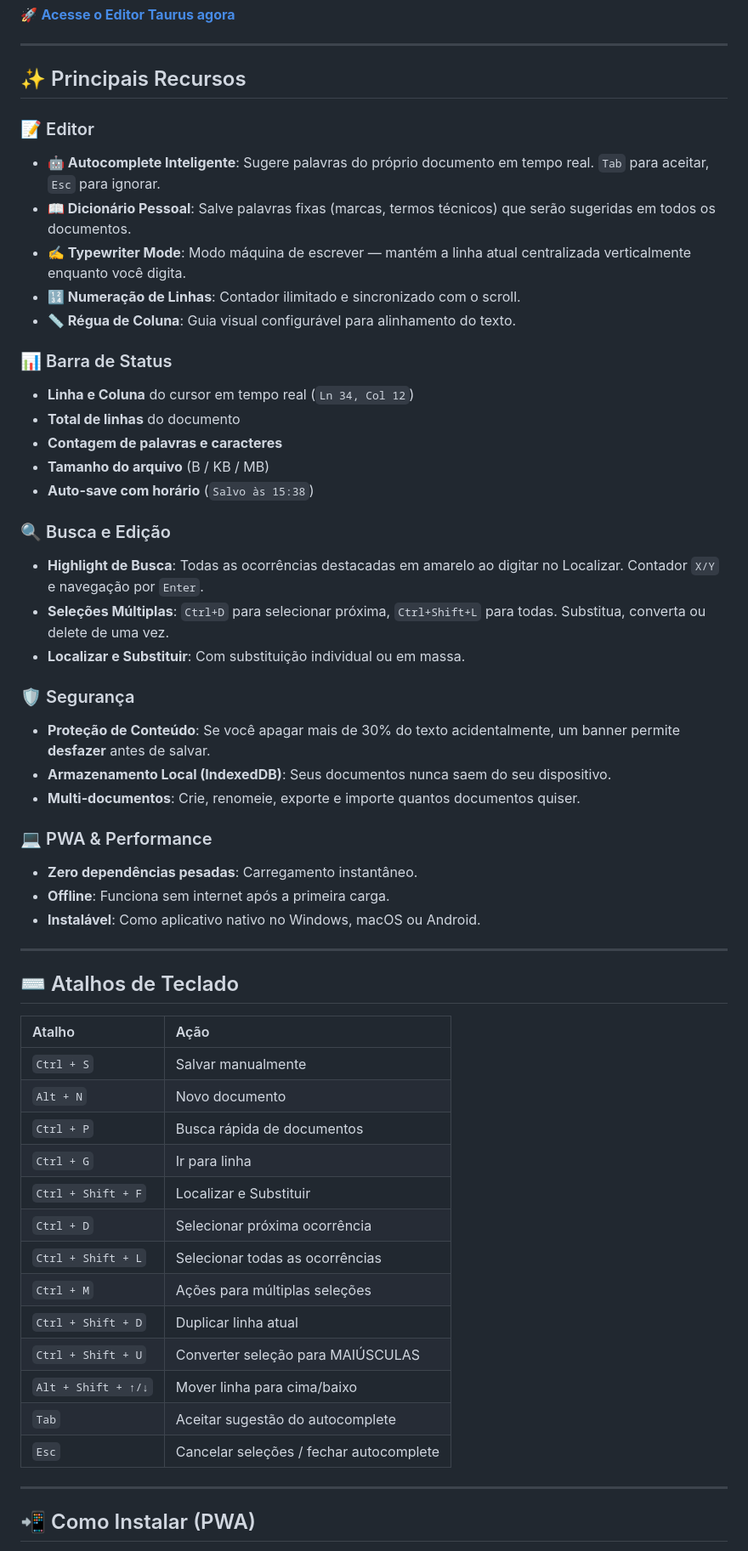
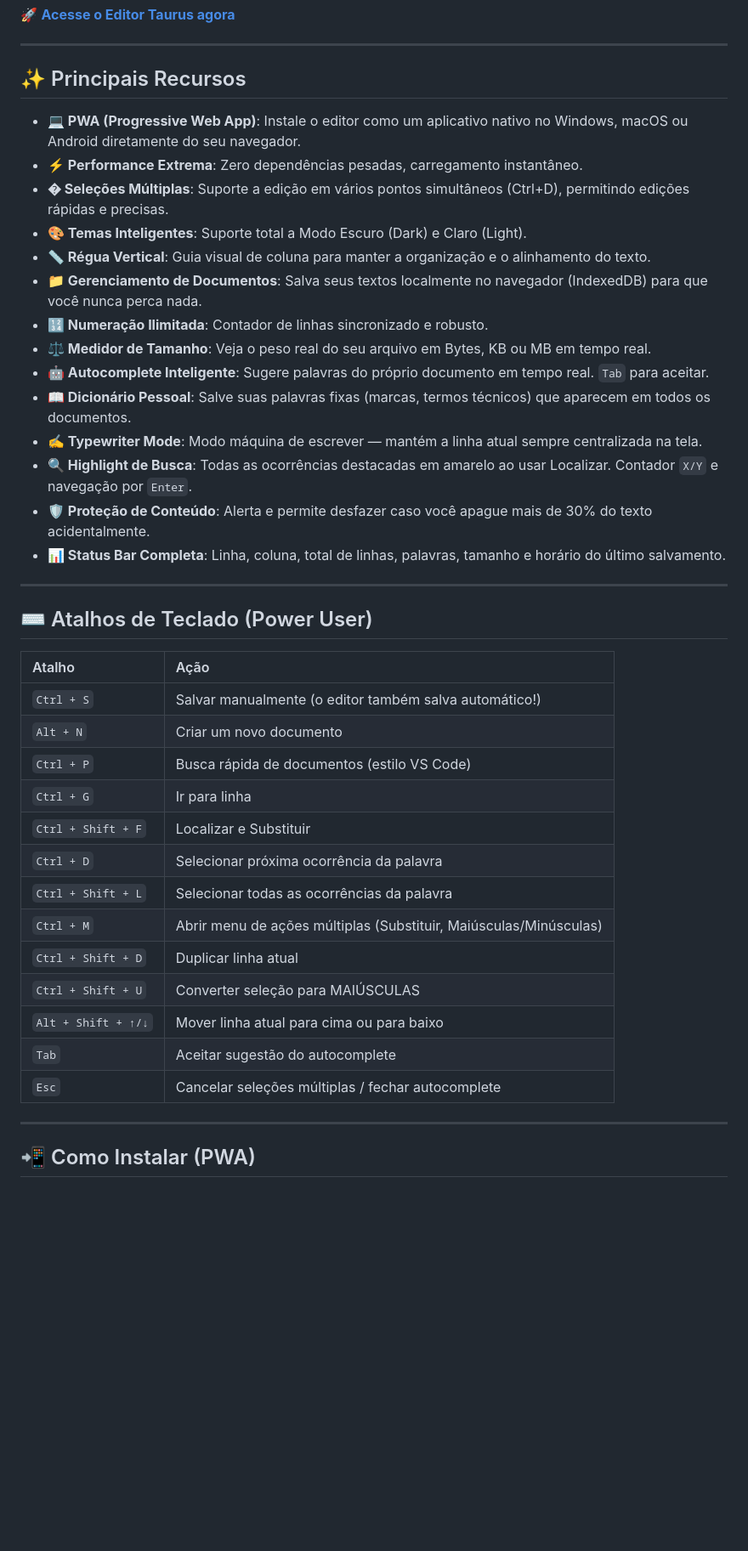
Before and after one commit to chwpym/editor-texto-tauru, a Markdown page: README.md, the part around one of its changes. Shown at 85% size. GitHub-like rendering; blank space fills up the shorter version.

Commit message:
Docs: README completo - restaurados itens originais + novos recursos

```diff
--- a/README.md
+++ b/README.md
@@ -8,59 +8,40 @@ O **Editor Taurus** é uma ferramenta de escrita leve, moderna e totalmente Web,
 
 ## ✨ Principais Recursos
 
-### 📝 Editor
-
-- **🤖 Autocomplete Inteligente**: Sugere palavras do próprio documento em tempo real. `Tab` para aceitar, `Esc` para ignorar.
-- **📖 Dicionário Pessoal**: Salve palavras fixas (marcas, termos técnicos) que serão sugeridas em todos os documentos.
-- **✍️ Typewriter Mode**: Modo máquina de escrever — mantém a linha atual centralizada verticalmente enquanto você digita.
-- **🔢 Numeração de Linhas**: Contador ilimitado e sincronizado com o scroll.
-- **📏 Régua de Coluna**: Guia visual configurável para alinhamento do texto.
-
-### 📊 Barra de Status
-
-- **Linha e Coluna** do cursor em tempo real (`Ln 34, Col 12`)
-- **Total de linhas** do documento
-- **Contagem de palavras e caracteres**
-- **Tamanho do arquivo** (B / KB / MB)
-- **Auto-save com horário** (`Salvo às 15:38`)
-
-### 🔍 Busca e Edição
-
-- **Highlight de Busca**: Todas as ocorrências destacadas em amarelo ao digitar no Localizar. Contador `X/Y` e navegação por `Enter`.
-- **Seleções Múltiplas**: `Ctrl+D` para selecionar próxima, `Ctrl+Shift+L` para todas. Substitua, converta ou delete de uma vez.
-- **Localizar e Substituir**: Com substituição individual ou em massa.
-
-### 🛡️ Segurança
-
-- **Proteção de Conteúdo**: Se você apagar mais de 30% do texto acidentalmente, um banner permite **desfazer** antes de salvar.
-- **Armazenamento Local (IndexedDB)**: Seus documentos nunca saem do seu dispositivo.
-- **Multi-documentos**: Crie, renomeie, exporte e importe quantos documentos quiser.
-
-### 💻 PWA & Performance
-
-- **Zero dependências pesadas**: Carregamento instantâneo.
-- **Offline**: Funciona sem internet após a primeira carga.
-- **Instalável**: Como aplicativo nativo no Windows, macOS ou Android.
+- **💻 PWA (Progressive Web App)**: Instale o editor como um aplicativo nativo no Windows, macOS ou Android diretamente do seu navegador.
+- **⚡ Performance Extrema**: Zero dependências pesadas, carregamento instantâneo.
+- **� Seleções Múltiplas**: Suporte a edição em vários pontos simultâneos (Ctrl+D), permitindo edições rápidas e precisas.
+- **🎨 Temas Inteligentes**: Suporte total a Modo Escuro (Dark) e Claro (Light).
+- **📏 Régua Vertical**: Guia visual de coluna para manter a organização e o alinhamento do texto.
+- **📁 Gerenciamento de Documentos**: Salva seus textos localmente no navegador (IndexedDB) para que você nunca perca nada.
+- **🔢 Numeração Ilimitada**: Contador de linhas sincronizado e robusto.
+- **⚖️ Medidor de Tamanho**: Veja o peso real do seu arquivo em Bytes, KB ou MB em tempo real.
+- **🤖 Autocomplete Inteligente**: Sugere palavras do próprio documento em tempo real. `Tab` para aceitar.
+- **📖 Dicionário Pessoal**: Salve suas palavras fixas (marcas, termos técnicos) que aparecem em todos os documentos.
+- **✍️ Typewriter Mode**: Modo máquina de escrever — mantém a linha atual sempre centralizada na tela.
+- **🔍 Highlight de Busca**: Todas as ocorrências destacadas em amarelo ao usar Localizar. Contador `X/Y` e navegação por `Enter`.
+- **🛡️ Proteção de Conteúdo**: Alerta e permite desfazer caso você apague mais de 30% do texto acidentalmente.
+- **📊 Status Bar Completa**: Linha, coluna, total de linhas, palavras, tamanho e horário do último salvamento.
 
 ---
 
-## ⌨️ Atalhos de Teclado
+## ⌨️ Atalhos de Teclado (Power User)
 
-| Atalho              | Ação                                    |
-| :------------------ | :-------------------------------------- |
-| `Ctrl + S`          | Salvar manualmente                      |
-| `Alt + N`           | Novo documento                          |
-| `Ctrl + P`          | Busca rápida de documentos              |
-| `Ctrl + G`          | Ir para linha                           |
-| `Ctrl + Shift + F`  | Localizar e Substituir                  |
-| `Ctrl + D`          | Selecionar próxima ocorrência           |
-| `Ctrl + Shift + L`  | Selecionar todas as ocorrências         |
-| `Ctrl + M`          | Ações para múltiplas seleções           |
-| `Ctrl + Shift + D`  | Duplicar linha atual                    |
-| `Ctrl + Shift + U`  | Converter seleção para MAIÚSCULAS       |
-| `Alt + Shift + ↑/↓` | Mover linha para cima/baixo             |
-| `Tab`               | Aceitar sugestão do autocomplete        |
-| `Esc`               | Cancelar seleções / fechar autocomplete |
+| Atalho              | Ação                                                              |
+| :------------------ | :---------------------------------------------------------------- |
+| `Ctrl + S`          | Salvar manualmente (o editor também salva automático!)            |
+| `Alt + N`           | Criar um novo documento                                           |
+| `Ctrl + P`          | Busca rápida de documentos (estilo VS Code)                       |
+| `Ctrl + G`          | Ir para linha                                                     |
+| `Ctrl + Shift + F`  | Localizar e Substituir                                            |
+| `Ctrl + D`          | Selecionar próxima ocorrência da palavra                          |
+| `Ctrl + Shift + L`  | Selecionar todas as ocorrências da palavra                        |
+| `Ctrl + M`          | Abrir menu de ações múltiplas (Substituir, Maiúsculas/Minúsculas) |
+| `Ctrl + Shift + D`  | Duplicar linha atual                                              |
+| `Ctrl + Shift + U`  | Converter seleção para MAIÚSCULAS                                 |
+| `Alt + Shift + ↑/↓` | Mover linha atual para cima ou para baixo                         |
+| `Tab`               | Aceitar sugestão do autocomplete                                  |
+| `Esc`               | Cancelar seleções múltiplas / fechar autocomplete                 |
 
 ---
 
```
Also changed, not shown: other parts of README.md (+10 -9 lines).
